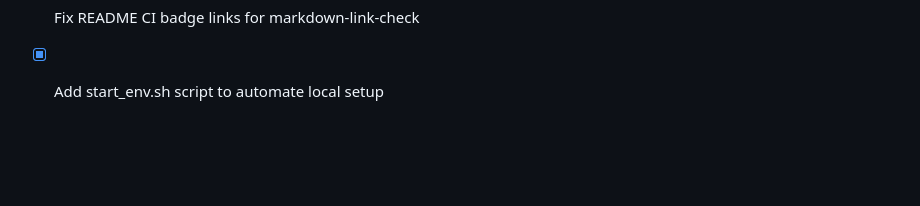
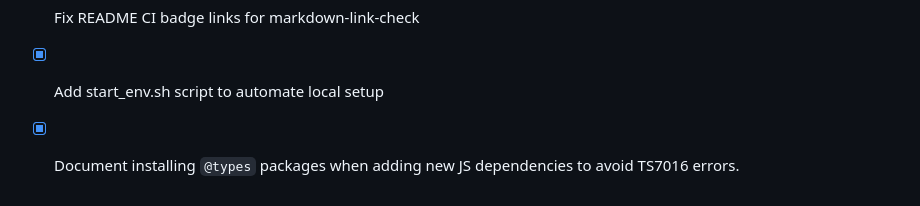
Before and after one commit to IvanStarostin1984/Stock-App1, a Markdown page: TODO.md, the part around the change. Drawn GitHub-style; blank space fills up the shorter version.

```diff
--- a/TODO.md
+++ b/TODO.md
@@ -82,3 +82,4 @@
 - [x] Fix README CI badge links for markdown-link-check
 - [x] Fix README CI badge links for markdown-link-check
 - [x] Add start_env.sh script to automate local setup
+- [x] Document installing `@types` packages when adding new JS dependencies to avoid TS7016 errors.
```
Also changed, not shown: AGENTS.md (+3 -0 lines), NOTES.md (+7 -0 lines).
